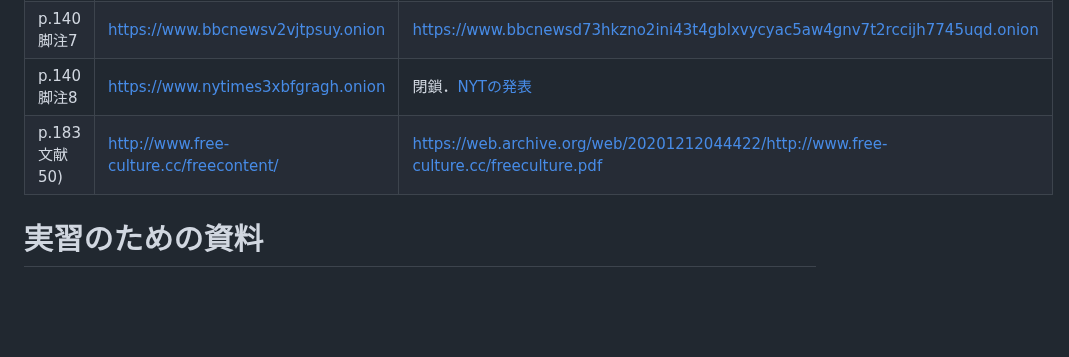
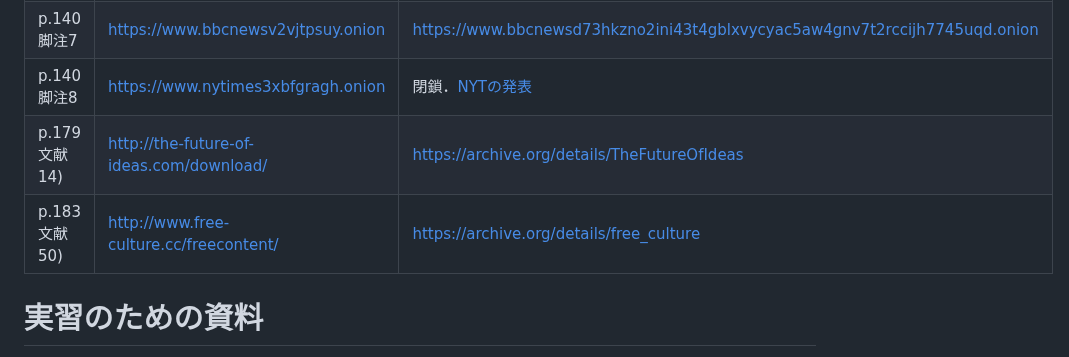
Before and after one commit to taroyabuki/webbook, a Markdown page: update.md, the part around the change. Drawn GitHub-style; blank space fills up the shorter version.

```diff
--- a/update.md
+++ b/update.md
@@ -9,7 +9,8 @@ p.52 表5.1|ツイート，つぶやき，ツイートする，リツイート|
 p.72 脚註7|W3C Validation|W3C Web Validator
 p.140 脚注7|https://www.bbcnewsv2vjtpsuy.onion|https://www.bbcnewsd73hkzno2ini43t4gblxvycyac5aw4gnv7t2rccijh7745uqd.onion
 p.140 脚注8|https://www.nytimes3xbfgragh.onion|閉鎖．[NYTの発表](https://open.nytimes.com/https-open-nytimes-com-the-new-york-times-as-a-tor-onion-service-e0d0b67b7482)
-p.183 文献50)|http://www.free-culture.cc/freecontent/|https://web.archive.org/web/20201212044422/http://www.free-culture.cc/freeculture.pdf
+p.179 文献14)|http://the-future-of-ideas.com/download/|https://archive.org/details/TheFutureOfIdeas
+p.183 文献50)|http://www.free-culture.cc/freecontent/|https://archive.org/details/free_culture
 
 # 実習のための資料
 
```
